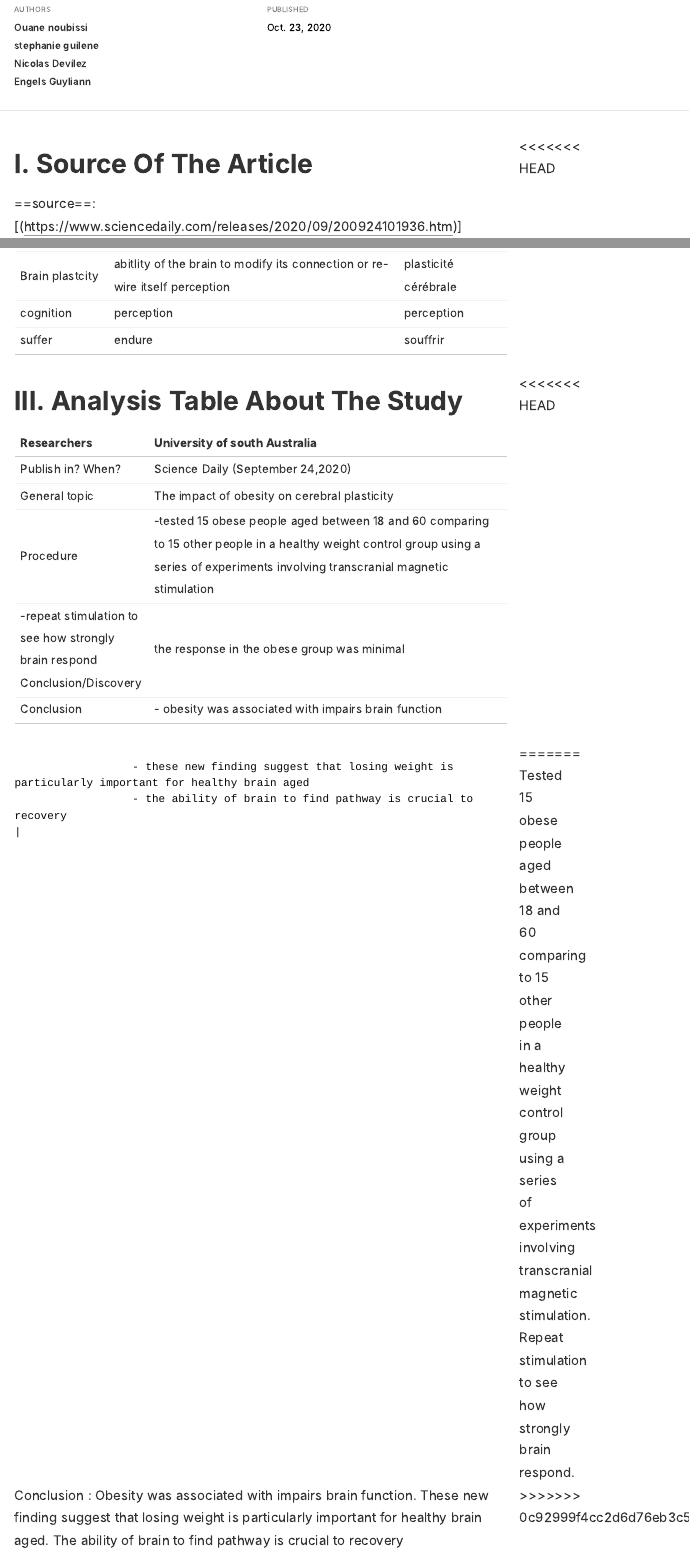
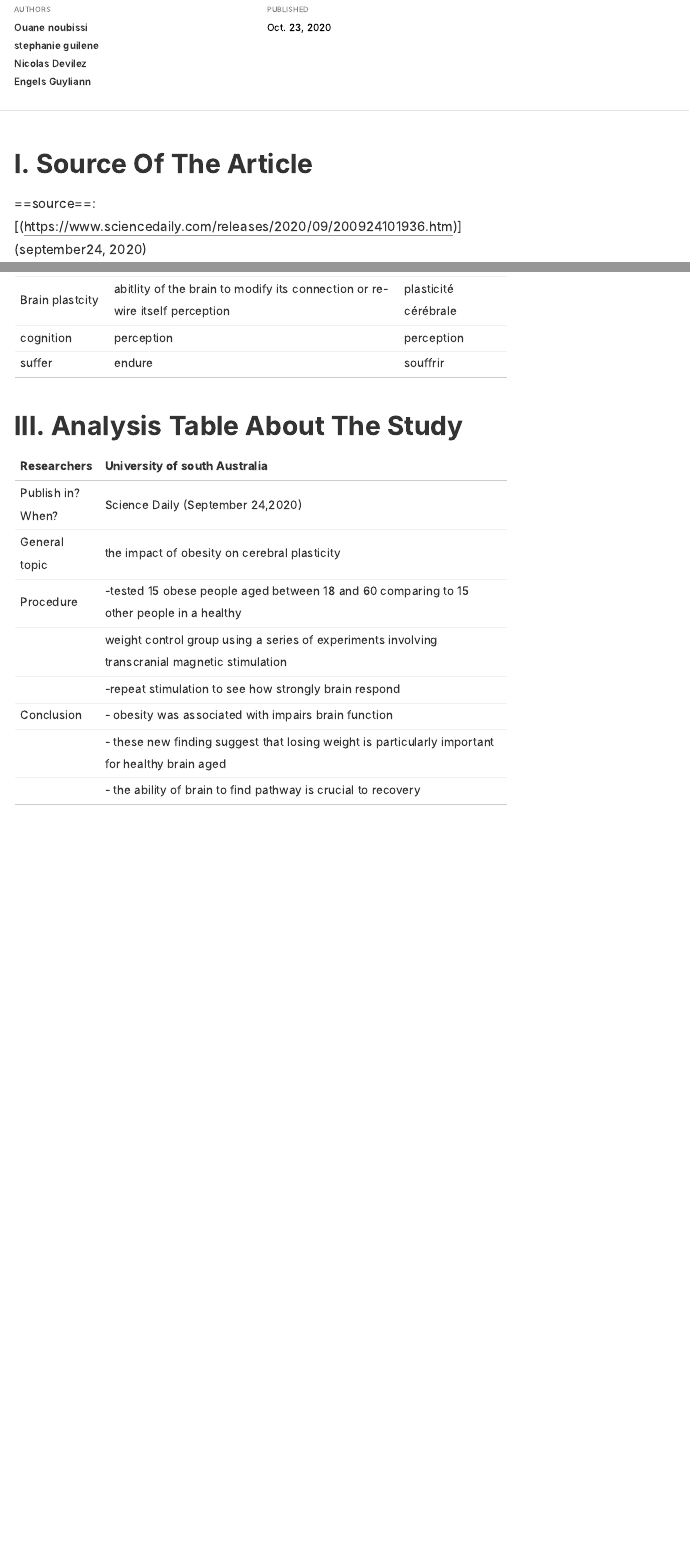
Before and after one commit to 212881/ouane-ouane_blog, an R Markdown document (_posts/2020-10-24-world-first-study-links-obesity-with-reduced-brain-plasticity/world-first-study-links-obesity-with-reduced-brain-plasticity.Rmd): the page in a window 1100 px wide, from 330 px down, and a second part further down, joined at a grey line. The pictures show the output file _posts/2020-10-24-world-first-study-links-obesity-with-reduced-brain-plasticity/world-first-study-links-obesity-with-reduced-brain-plasticity.html that the author committed with the source, opened offline; long lines of code are wrapped.

Commit message:
modification

```diff
--- a/_posts/2020-10-24-world-first-study-links-obesity-with-reduced-brain-plasticity/world-first-study-links-obesity-with-reduced-brain-plasticity.Rmd
+++ b/_posts/2020-10-24-world-first-study-links-obesity-with-reduced-brain-plasticity/world-first-study-links-obesity-with-reduced-brain-plasticity.Rmd
@@ -17,4 +17,3 @@ output: distill::distill_article
 ==source==:   [(https://www.sciencedaily.com/releases/2020/09/200924101936.htm)]
 (september24, 2020)
 
-<<<<<<< HEAD
@@ -43,20 +40,13 @@ ___________________________________________________
 # III. Analysis Table About The Study
 
 
-| Researchers       | University of south Australia                                                                                                                                                                                                                                                                                      |
-| ----------------- | ------------------------------------------------------------------------------------------------------------------------------------------------------------------------------------------------------------------------------------------------------------------------------------------------------------------ |
-| Publish in? When? | Science Daily (September 24,2020)                                                                                                                                                                                                                                                                                  |
-<<<<<<< HEAD
-| General topic     | the impact of obesity on cerebral plasticity                                                                                                                                                                                                                                                                       |
-| Procedure         | -tested 15 obese people aged between 18 and 60 comparing to 15 other people in a healthy weight control group using a series of experiments                         involving transcranial magnetic stimulation
-                      -repeat stimulation to see how strongly brain respond Conclusion/Discovery| the response in the obese group was minimal   |
-| Conclusion        | - obesity was associated with                              impairs brain function
-                      - these new finding suggest that losing weight is particularly important for healthy brain aged
-                      - the ability of brain to find pathway is crucial to recovery                                                                                                 |
-=======
-| General topic     | The impact of obesity on cerebral plasticity                                                                                                                                                                                                                                                                       |
-| Procedure         | Tested 15 obese people aged between 18 and 60 comparing to 15 other people in a healthy                         weight control group using a series of experiments involving transcranial magnetic                               stimulation. Repeat stimulation to see how strongly brain respond.
-
-
-| Conclusion        :          Obesity was associated with impairs brain function. These new finding suggest                                   that  losing weight is particularly important for healthy brain aged. The ability of                            brain to find pathway is crucial to recovery
->>>>>>> 0c92999f4cc2d6d76eb3c5f82fef414723217026
+| Researchers       |       University of south Australia                                                              |
+| ----------------- | ------------------------------------------------------------------------------------------------ |
+| Publish in? When? |  Science Daily (September 24,2020)                                                               |
+| General topic     |    the impact of obesity on cerebral plasticity                                                  |
+| Procedure         |   -tested 15 obese people aged between 18 and 60 comparing to 15 other people in a healthy       |
+|                   |   weight control group using a series of experiments involving transcranial magnetic stimulation |
+|                   | -repeat stimulation to see how strongly brain respond                                            |
+| Conclusion        | - obesity was associated with impairs brain function                                             |
+|                   | - these new finding suggest that losing weight is particularly important for healthy brain aged  |
+|                   | - the ability of brain to find pathway is crucial to recovery                                    |
```
Also changed, not shown: _posts/2020-10-24-world-first-study-links-obesity-with-reduced-brain-plasticity/world-first-study-links-obesity-with-reduced-brain-plasticity.html, docs/posts/posts.json, _posts/2020-10-24-world-first-study-links-obesity-with-reduced-brain-plasticity/world-first-study-links-obesity-with-reduced-brain-plasticity.Rmd (8 more changed lines), 2 other files.
